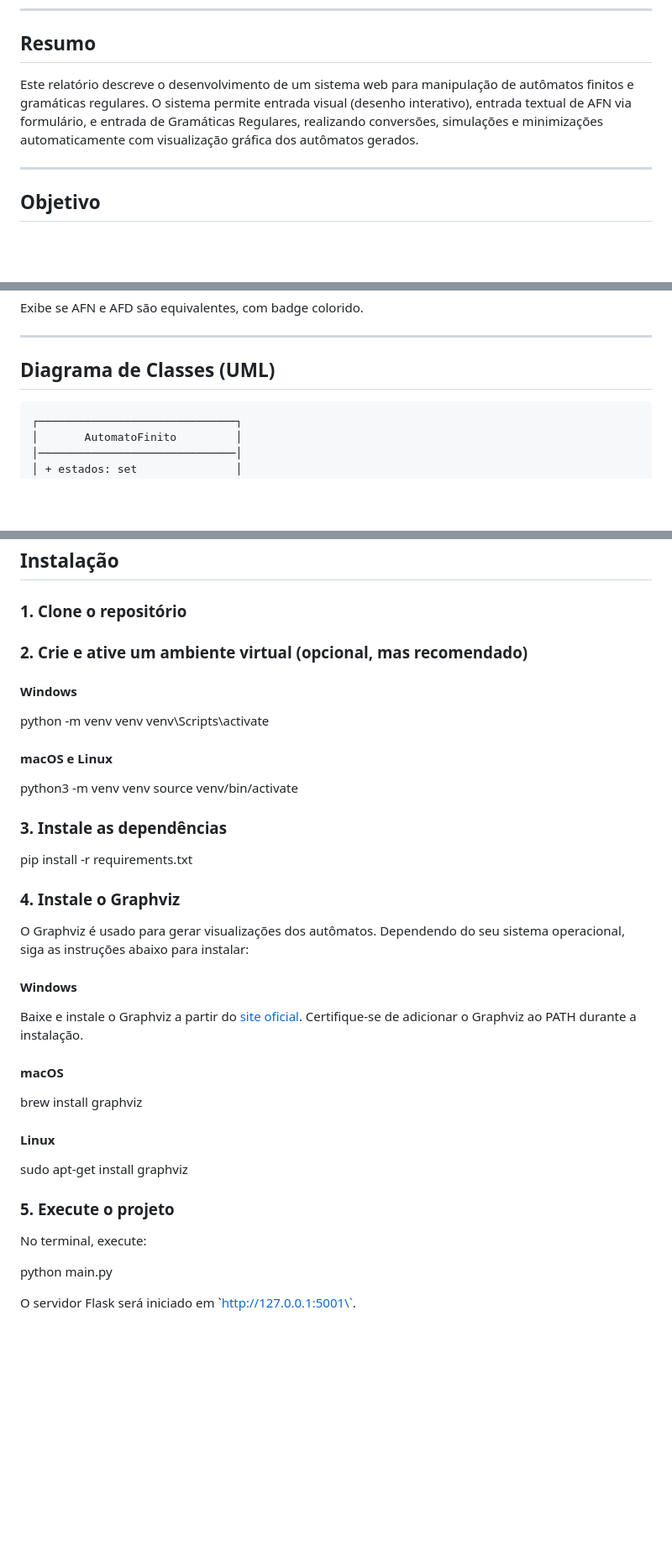
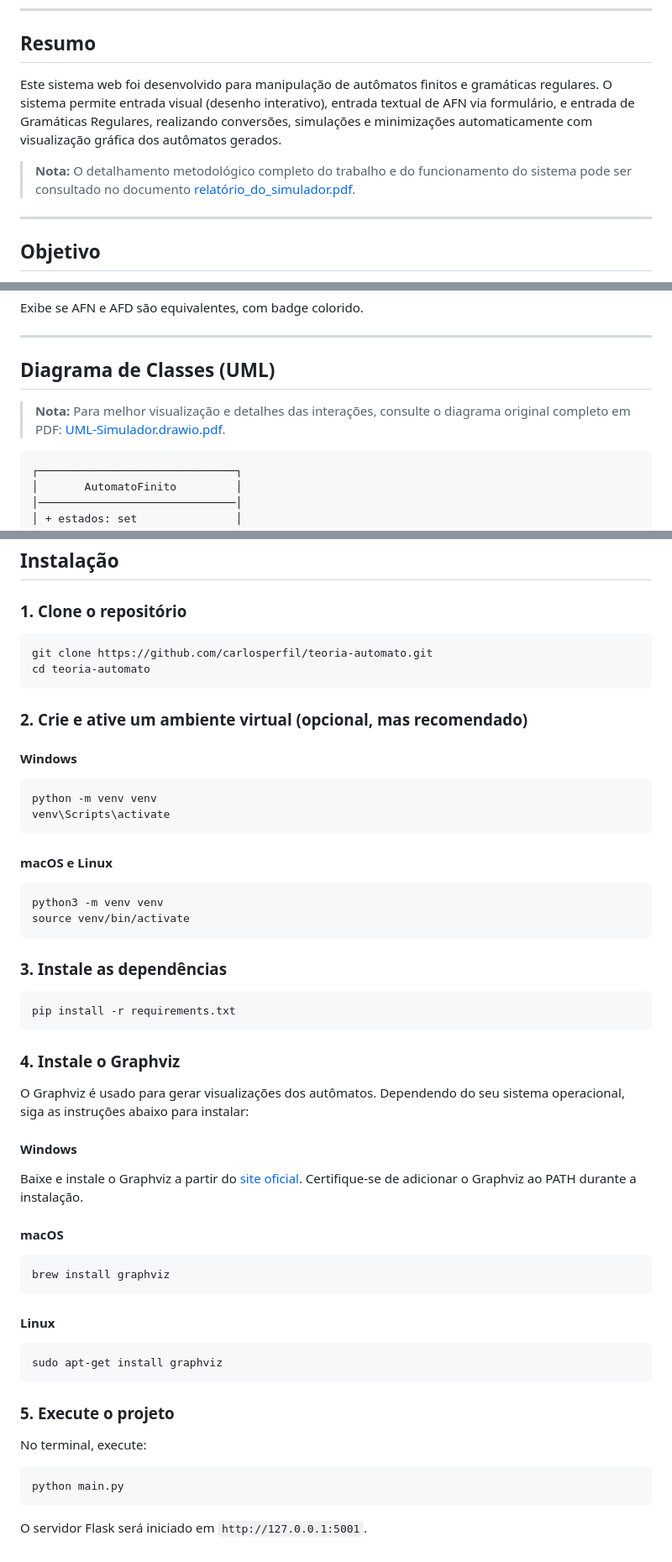
Before and after one commit to carlosperfil/teoria-automato, a Markdown page: README.md, 3 parts joined by grey strips. Shown at 84% size. Drawn GitHub-style; blank space fills up the shorter version.

````diff
--- a/README.md
+++ b/README.md
@@ -14,7 +14,9 @@
 
 ## Resumo
 
-Este relatório descreve o desenvolvimento de um sistema web para manipulação de autômatos finitos e gramáticas regulares. O sistema permite entrada visual (desenho interativo), entrada textual de AFN via formulário, e entrada de Gramáticas Regulares, realizando conversões, simulações e minimizações automaticamente com visualização gráfica dos autômatos gerados.
+Este sistema web foi desenvolvido para manipulação de autômatos finitos e gramáticas regulares. O sistema permite entrada visual (desenho interativo), entrada textual de AFN via formulário, e entrada de Gramáticas Regulares, realizando conversões, simulações e minimizações automaticamente com visualização gráfica dos autômatos gerados.
+
+> **Nota:** O detalhamento metodológico completo do trabalho e do funcionamento do sistema pode ser consultado no documento [relatório_do_simulador.pdf](./relatório_do_simulador.pdf).
 
 ---
 
@@ -115,6 +117,8 @@ Exibe se AFN e AFD são equivalentes, com badge colorido.
 
 ## Diagrama de Classes (UML)
 
+> **Nota:** Para melhor visualização e detalhes das interações, consulte o diagrama original completo em PDF: [UML-Simulador.drawio.pdf](./UML-Simulador.drawio.pdf).
+
 ```
 ┌──────────────────────────────┐
 │       AutomatoFinito         │
@@ -258,27 +262,32 @@ Gera todas as palavras do alfabeto real até comprimento 5 e compara as aceitaç
 
 ### 1. Clone o repositório
 
+```bash
+git clone https://github.com/carlosperfil/teoria-automato.git
+cd teoria-automato
+```
+
 ### 2. Crie e ative um ambiente virtual (opcional, mas recomendado)
 
 #### Windows
 
-
+```bash
 python -m venv venv
 venv\Scripts\activate
-
+```
 
 #### macOS e Linux
 
-
+```bash
 python3 -m venv venv
 source venv/bin/activate
-
+```
 
 ### 3. Instale as dependências
 
-
+```bash
 pip install -r requirements.txt
-
+```
 
 ### 4. Instale o Graphviz
 
@@ -290,21 +299,22 @@ Baixe e instale o Graphviz a partir do [site oficial](https://graphviz.gitlab.io
 
 #### macOS
 
-
+```bash
 brew install graphviz
-
+```
 
 #### Linux
 
-
+```bash
 sudo apt-get install graphviz
-
+```
 
 ### 5. Execute o projeto
 
 No terminal, execute:
 
+```bash
 python main.py
+```
 
-
-O servidor Flask será iniciado em \`http://127.0.0.1:5001\`.
+O servidor Flask será iniciado em `http://127.0.0.1:5001`.
````
Also changed, not shown: other parts of README.md (+1 -1 lines).
